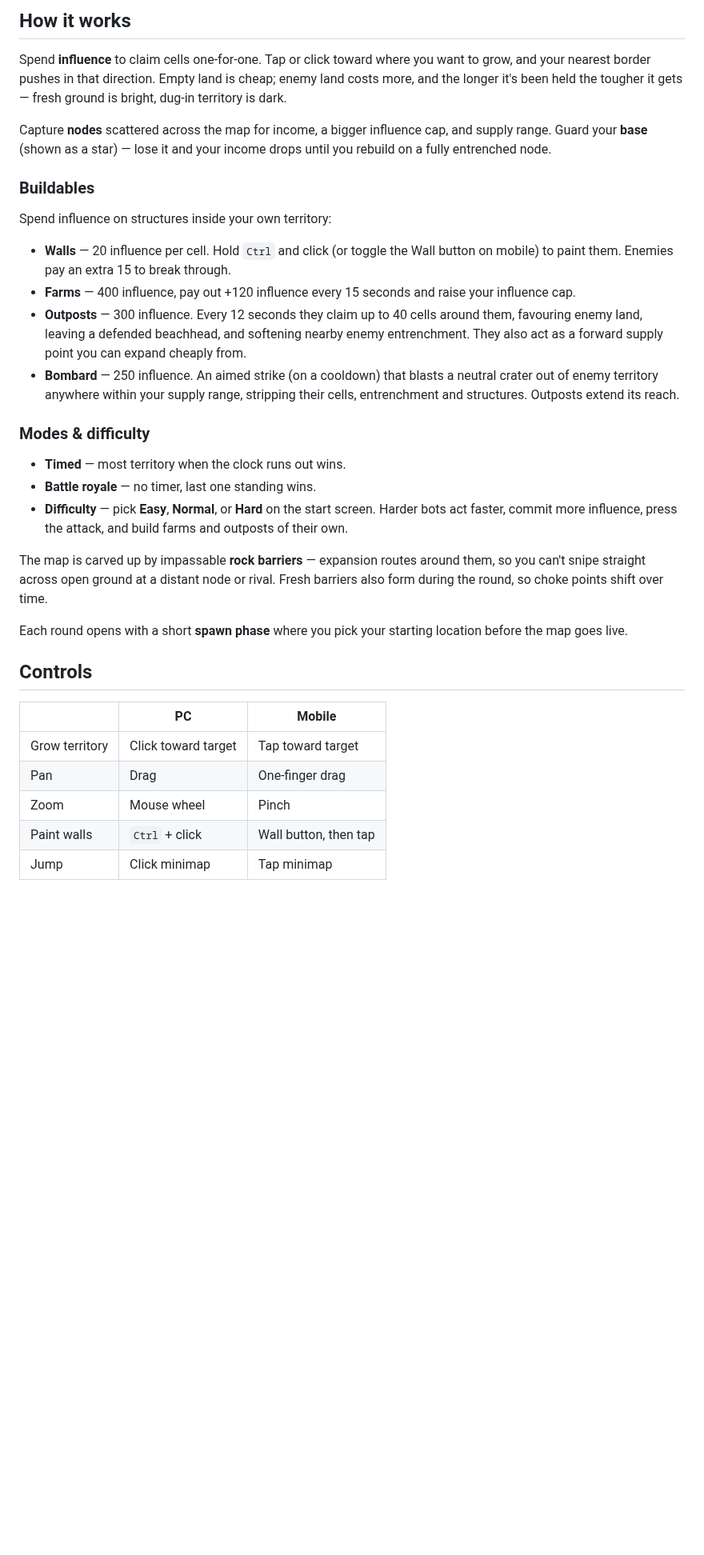
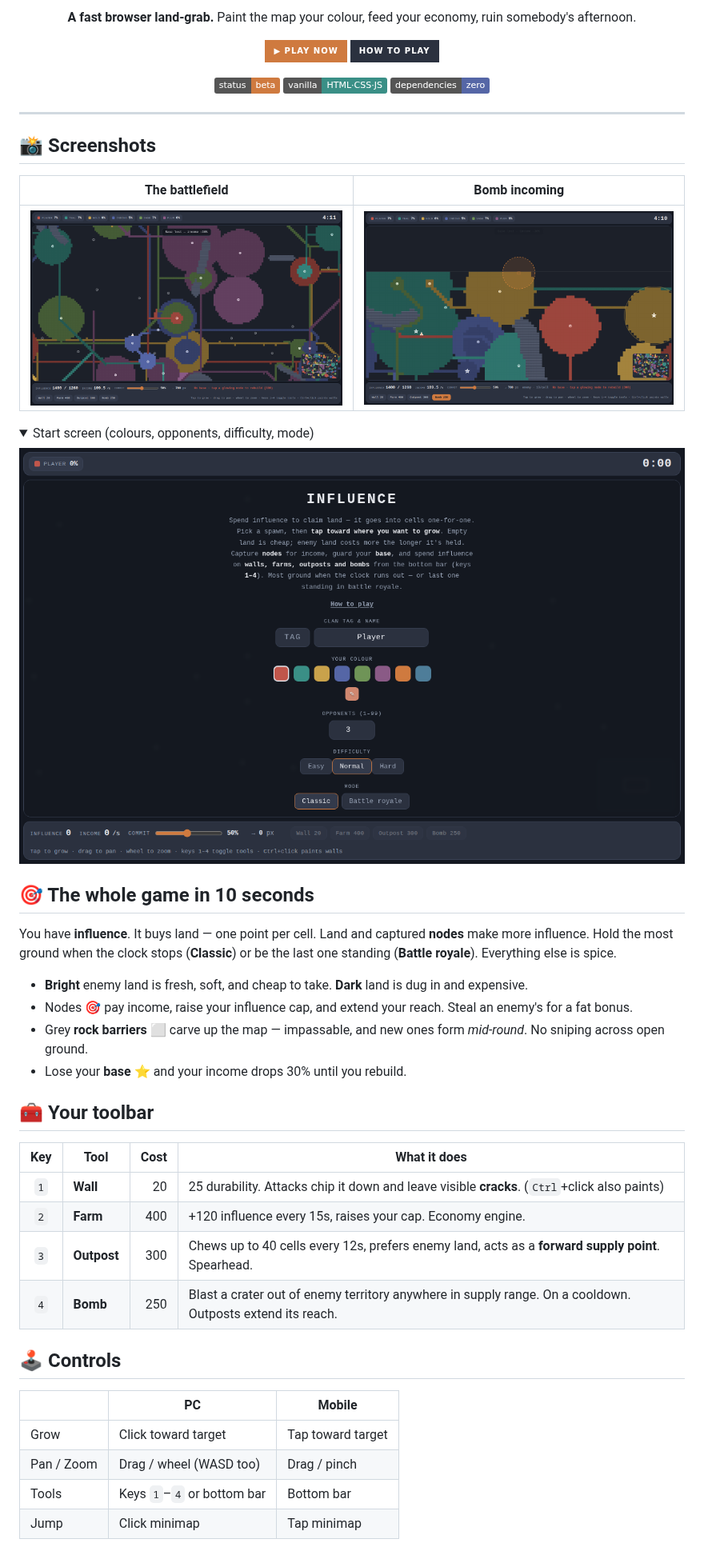
Before and after one commit to evropiani/influence, a Markdown page: README.md, the part around one of its changes. Shown at 80% size. GitHub-like rendering; pictures changed too: screenshots/bomb.png (added), screenshots/gameplay.png (added), screenshots/setup.png (added); folded sections open; badges without logos; blank space fills up the shorter version.

```diff
--- a/README.md
+++ b/README.md
@@ -6,36 +11,52 @@ A fast, browser-based territory game inspired by titles like territorial.io —
 
-## How it works
+**A fast browser land-grab.** Paint the map your colour, feed your economy, ruin somebody's afternoon.
 
-Spend **influence** to claim cells one-for-one. Tap or click toward where you want to grow, and your nearest border pushes in that direction. Empty land is cheap; enemy land costs more, and the longer it's been held the tougher it gets — fresh ground is bright, dug-in territory is dark.
+[![Play now](https://img.shields.io/badge/▶_PLAY_NOW-cf7a3f?style=for-the-badge)](https://evropiani.github.io/influence/influence.html)
+[![How to play](https://img.shields.io/badge/How_to_play-2b313f?style=for-the-badge)](https://evropiani.github.io/influence/)
 
-Capture **nodes** scattered across the map for income, a bigger influence cap, and supply range. Guard your **base** (shown as a star) — lose it and your income drops until you rebuild on a fully entrenched node.
+![status](https://img.shields.io/badge/status-beta-cf7a3f) ![stack](https://img.shields.io/badge/vanilla-HTML·CSS·JS-3a8f86) ![deps](https://img.shields.io/badge/dependencies-zero-5566a6)
 
-### Buildables
+</div>
 
-Spend influence on structures inside your own territory:
+---
 
-- **Walls** — 20 influence per cell. Hold `Ctrl` and click (or toggle the Wall button on mobile) to paint them. Enemies pay an extra 15 to break through.
-- **Farms** — 400 influence, pay out +120 influence every 15 seconds and raise your influence cap.
-- **Outposts** — 300 influence. Every 12 seconds they claim up to 40 cells around them, favouring enemy land, leaving a defended beachhead, and softening nearby enemy entrenchment. They also act as a forward supply point you can expand cheaply from.
-- **Bombard** — 250 influence. An aimed strike (on a cooldown) that blasts a neutral crater out of enemy territory anywhere within your supply range, stripping their cells, entrenchment and structures. Outposts extend its reach.
+## 📸 Screenshots
 
-### Modes & difficulty
+| The battlefield | Bomb incoming |
+|---|---|
+| ![Gameplay — territories colliding around rock barriers](screenshots/gameplay.png) | ![Aiming a bomb at enemy territory](screenshots/bomb.png) |
 
-- **Timed** — most territory when the clock runs out wins.
-- **Battle royale** — no timer, last one standing wins.
-- **Difficulty** — pick **Easy**, **Normal**, or **Hard** on the start screen. Harder bots act faster, commit more influence, press the attack, and build farms and outposts of their own.
+<details>
+<summary>Start screen (colours, opponents, difficulty, mode)</summary>
 
-The map is carved up by impassable **rock barriers** — expansion routes around them, so you can't snipe straight across open ground at a distant node or rival. Fresh barriers also form during the round, so choke points shift over time.
+![Setup screen](screenshots/setup.png)
 
-Each round opens with a short **spawn phase** where you pick your starting location before the map goes live.
+</details>
 
-## Controls
+## 🎯 The whole game in 10 seconds
+
+You have **influence**. It buys land — one point per cell. Land and captured **nodes** make more influence. Hold the most ground when the clock stops (**Classic**) or be the last one standing (**Battle royale**). Everything else is spice.
+
+- **Bright** enemy land is fresh, soft, and cheap to take. **Dark** land is dug in and expensive.
+- Nodes 🎯 pay income, raise your influence cap, and extend your reach. Steal an enemy's for a fat bonus.
+- Grey **rock barriers** ⬜ carve up the map — impassable, and new ones form *mid-round*. No sniping across open ground.
+- Lose your **base** ⭐ and your income drops 30% until you rebuild.
+
+## 🧰 Your toolbar
+
+| Key | Tool | Cost | What it does |
+|:---:|------|-----:|--------------|
+| `1` | **Wall** | 20 | 25 durability. Attacks chip it down and leave visible **cracks**. (`Ctrl`+click also paints) |
+| `2` | **Farm** | 400 | +120 influence every 15s, raises your cap. Economy engine. |
+| `3` | **Outpost** | 300 | Chews up to 40 cells every 12s, prefers enemy land, acts as a **forward supply point**. Spearhead. |
+| `4` | **Bomb** | 250 | Blast a crater out of enemy territory anywhere in supply range. On a cooldown. Outposts extend its reach. |
+
+## 🕹️ Controls
 
 | | PC | Mobile |
 |---|---|---|
-| Grow territory | Click toward target | Tap toward target |
-| Pan | Drag | One-finger drag |
-| Zoom | Mouse wheel | Pinch |
-| Paint walls | `Ctrl` + click | Wall button, then tap |
+| Grow | Click toward target | Tap toward target |
+| Pan / Zoom | Drag / wheel (WASD too) | Drag / pinch |
+| Tools | Keys `1`–`4` or bottom bar | Bottom bar |
 | Jump | Click minimap | Tap minimap |
 
```
Also changed, not shown: other parts of README.md (+25 -13 lines), 3 other files.
